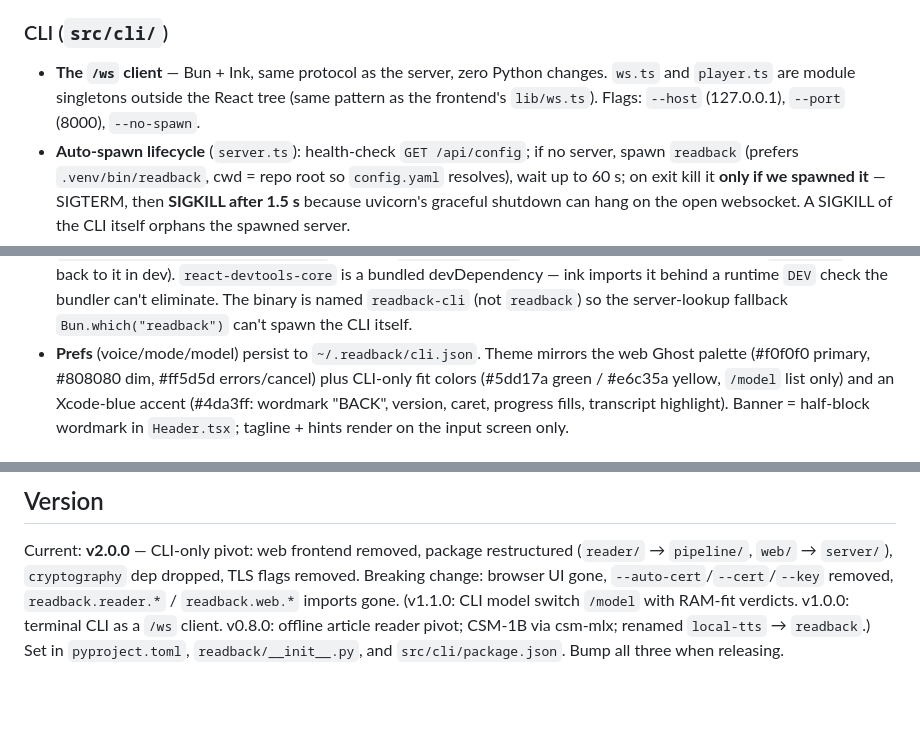
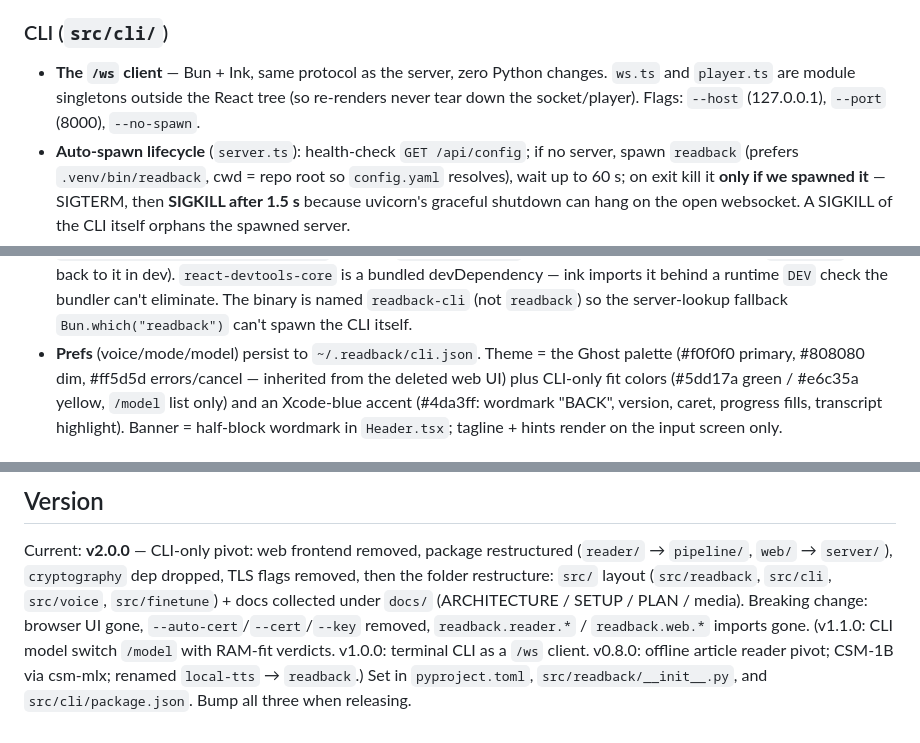
Before and after one commit to MKS-01/readback, a Markdown page: CLAUDE.md, 3 parts joined by grey strips. GitHub-like rendering; blank space fills up the shorter version.

Commit message:
docs: CLAUDE.md — purge last web-era mentions, src/ paths in version anchors
Co-Authored-By: Claude Opus 4.8 <noreply@anthropic.com>

```diff
--- a/CLAUDE.md
+++ b/CLAUDE.md
@@ -196,8 +196,8 @@ readback/
 
 - **The `/ws` client** — Bun + Ink, same protocol as the server, zero
   Python changes. `ws.ts` and `player.ts` are module singletons outside the
-  React tree (same pattern as the frontend's `lib/ws.ts`). Flags: `--host`
-  (127.0.0.1), `--port` (8000), `--no-spawn`.
+  React tree (so re-renders never tear down the socket/player). Flags:
+  `--host` (127.0.0.1), `--port` (8000), `--no-spawn`.
 - **Auto-spawn lifecycle** (`server.ts`): health-check `GET /api/config`; if no
   server, spawn `readback` (prefers `.venv/bin/readback`, cwd = repo root so
   `config.yaml` resolves), wait up to 60 s; on exit kill it **only if we spawned
@@ -237,8 +237,9 @@ readback/
   runtime `DEV` check the bundler can't eliminate. The binary is named
   `readback-cli` (not `readback`) so the server-lookup fallback
   `Bun.which("readback")` can't spawn the CLI itself.
-- **Prefs** (voice/mode/model) persist to `~/.readback/cli.json`. Theme mirrors
-  the web Ghost palette (#f0f0f0 primary, #808080 dim, #ff5d5d errors/cancel)
+- **Prefs** (voice/mode/model) persist to `~/.readback/cli.json`. Theme = the
+  Ghost palette (#f0f0f0 primary, #808080 dim, #ff5d5d errors/cancel —
+  inherited from the deleted web UI)
   plus CLI-only fit colors (#5dd17a green / #e6c35a yellow, `/model` list only)
   and an Xcode-blue accent (#4da3ff: wordmark "BACK", version, caret,
   progress fills, transcript highlight). Banner = half-block wordmark in
@@ -289,9 +290,13 @@ work: `Synthesizer(Config.load().tts).synthesize("…")` from a Python REPL.
 
 Current: **v2.0.0** — CLI-only pivot: web frontend removed, package restructured
 (`reader/` → `pipeline/`, `web/` → `server/`), `cryptography` dep dropped,
-TLS flags removed. Breaking change: browser UI gone, `--auto-cert`/`--cert`/`--key`
-removed, `readback.reader.*` / `readback.web.*` imports gone.
+TLS flags removed, then the folder restructure: `src/` layout (`src/readback`,
+`src/cli`, `src/voice`, `src/finetune`) + docs collected under `docs/`
+(ARCHITECTURE / SETUP / PLAN / media). Breaking change: browser UI gone,
+`--auto-cert`/`--cert`/`--key` removed, `readback.reader.*` / `readback.web.*`
+imports gone.
 (v1.1.0: CLI model switch `/model` with RAM-fit verdicts. v1.0.0: terminal CLI
 as a `/ws` client. v0.8.0: offline article reader pivot; CSM-1B via csm-mlx;
-renamed `local-tts` → `readback`.) Set in `pyproject.toml`, `readback/__init__.py`,
-and `src/cli/package.json`. Bump all three when releasing.
+renamed `local-tts` → `readback`.) Set in `pyproject.toml`,
+`src/readback/__init__.py`, and `src/cli/package.json`. Bump all three when
+releasing.
```
